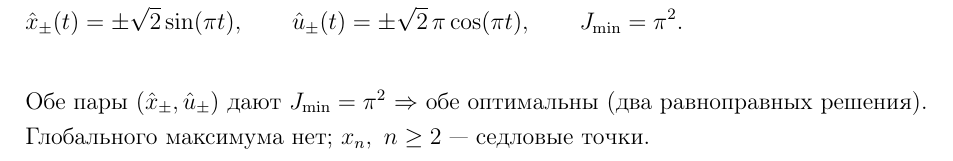
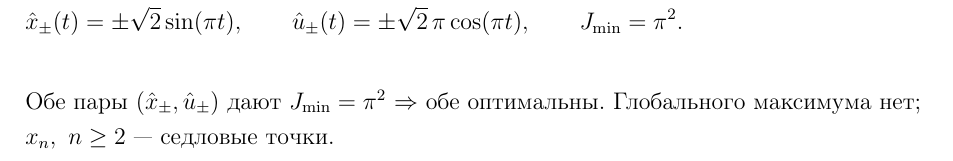
Before and after one commit to Arab-ar/Method_of_optimizathion, a LaTeX document (Задача_9_Часть_2_Вариант_17/Codes/Задача_9_Часть_2_Вариант_17.tex): part of page 6 of 6, cut so that both start at the same text. Compiled offline with pdfLaTeX.

Commit message:
Update Задача_9_Часть_2_Вариант_17.tex

```diff
--- a/Задача_9_Часть_2_Вариант_17/Codes/Задача_9_Часть_2_Вариант_17.tex
+++ b/Задача_9_Часть_2_Вариант_17/Codes/Задача_9_Часть_2_Вариант_17.tex
@@ -230,6 +230,6 @@
 & \hat x_\pm(t)=\pm\sqrt2\sin(\pi t),\qquad \hat u_\pm(t)=\pm\sqrt2\,\pi\cos(\pi t),\qquad J_{\min}=\pi^2. &
 \end{flalign*}
 
-Обе пары \((\hat x_\pm,\hat u_\pm)\) дают \(J_{\min}=\pi^2\) \(\Rightarrow\) обе оптимальны (два равноправных решения). Глобального максимума нет; \(x_n,\ n\ge2\) — седловые точки.
+Обе пары \((\hat x_\pm,\hat u_\pm)\) дают \(J_{\min}=\pi^2\) \(\Rightarrow\) обе оптимальны. Глобального максимума нет; \(x_n,\ n\ge2\) — седловые точки.
 
 \end{document}
```
